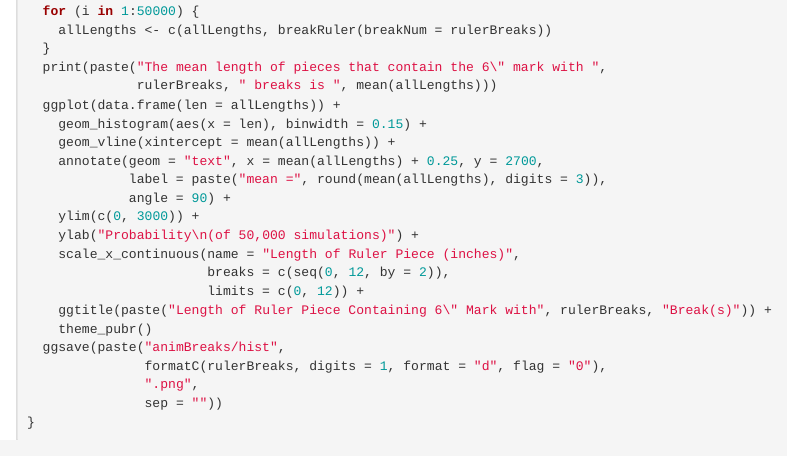
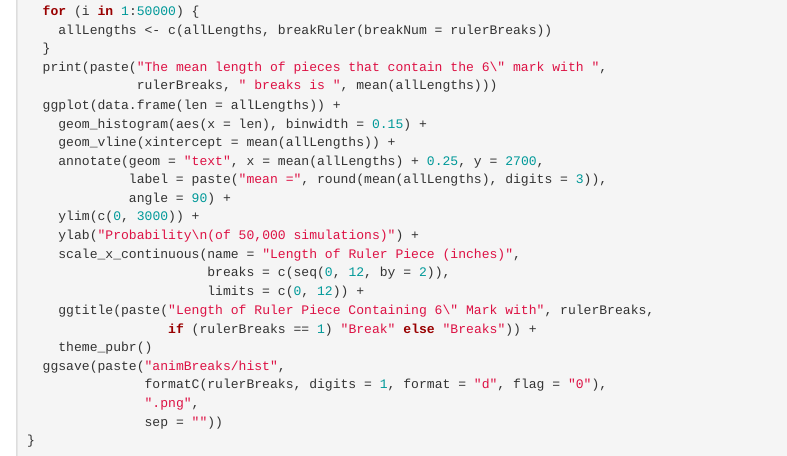
Before and after one commit to quoctran98/TheRiddler, an R Markdown document (2020-08-14-Classic/2020-08-14-Classic.Rmd): the page in a window 1100 px wide, from 2900 px down. Rendered offline with R 4.5, knitr and Pandoc, with nearby package versions; code that draws random numbers runs with fixed seeds of ours.

Commit message:
2020-08-14-Classic

```diff
--- a/2020-08-14-Classic/2020-08-14-Classic.Rmd
+++ b/2020-08-14-Classic/2020-08-14-Classic.Rmd
@@ -146,7 +146,8 @@ for (rulerBreaks in 1:12) {
     scale_x_continuous(name = "Length of Ruler Piece (inches)",
                        breaks = c(seq(0, 12, by = 2)),
                        limits = c(0, 12)) +
-    ggtitle(paste("Length of Ruler Piece Containing 6\" Mark with", rulerBreaks, "Break(s)")) +
+    ggtitle(paste("Length of Ruler Piece Containing 6\" Mark with", rulerBreaks,
+                  if (rulerBreaks == 1) "Break" else "Breaks")) +
     theme_pubr()
   ggsave(paste("animBreaks/hist",
                formatC(rulerBreaks, digits = 1, format = "d", flag = "0"),
```
Also changed, not shown: 2020-08-14-Classic/animBreaks/hist01.png, 2020-08-14-Classic/animBreaks/hist02.png, 2020-08-14-Classic/animBreaks/hist03.png, 2020-08-14-Classic/animBreaks/hist04.png, 2020-08-14-Classic/animBreaks/hist05.png, 2020-08-14-Classic/animBreaks/hist06.png, 2020-08-14-Classic/animBreaks/hist07.png, 2020-08-14-Classic/animBreaks/hist08.png, 2020-08-14-Classic/animBreaks/hist09.png, 2020-08-14-Classic/animBreaks/hist10.png, 2020-08-14-Classic/animBreaks/hist11.png, 2020-08-14-Classic/animBreaks/hist12.png.
